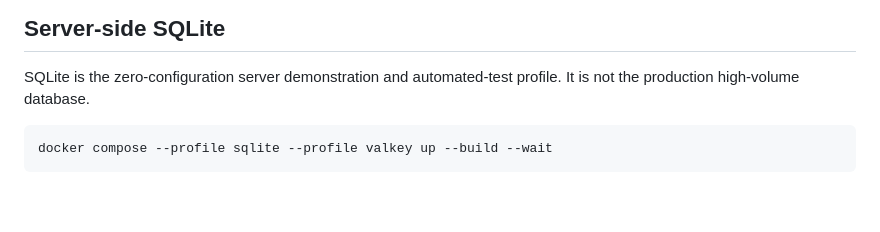
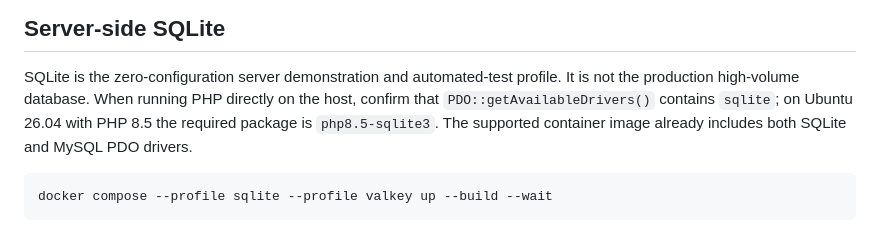
Before and after one commit to providentia-systems/backend, a Markdown page: docs/deployment/local-development.md, the part around the change. Rendered like a GitHub page; blank space fills up the shorter version.

Commit message:
docs(runtime): document PDO driver prerequisites

````diff
--- a/docs/deployment/local-development.md
+++ b/docs/deployment/local-development.md
@@ -61,6 +61,10 @@ protected secrets/handoff files remain for explicit manual handling.
 
 SQLite is the zero-configuration server demonstration and automated-test
 profile. It is not the production high-volume database.
+When running PHP directly on the host, confirm that `PDO::getAvailableDrivers()`
+contains `sqlite`; on Ubuntu 26.04 with PHP 8.5 the required package is
+`php8.5-sqlite3`. The supported container image already includes both SQLite
+and MySQL PDO drivers.
 
 ```bash
 docker compose --profile sqlite --profile valkey up --build --wait
````
